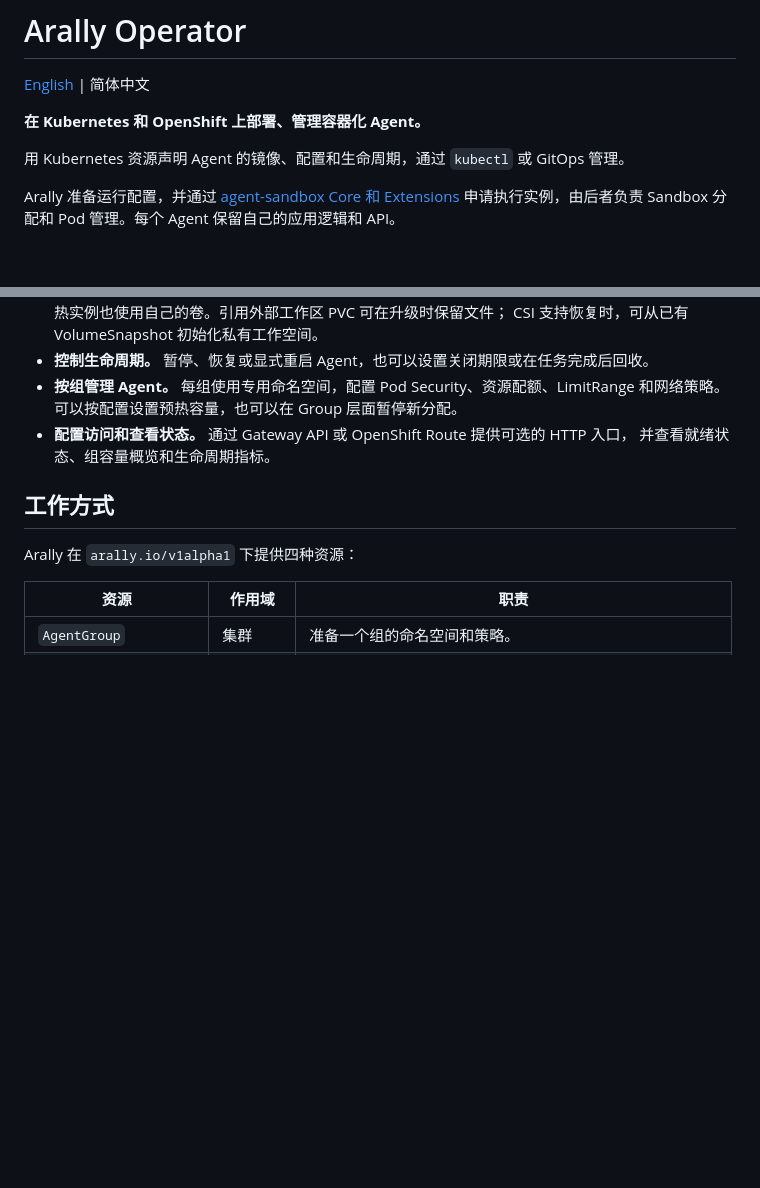
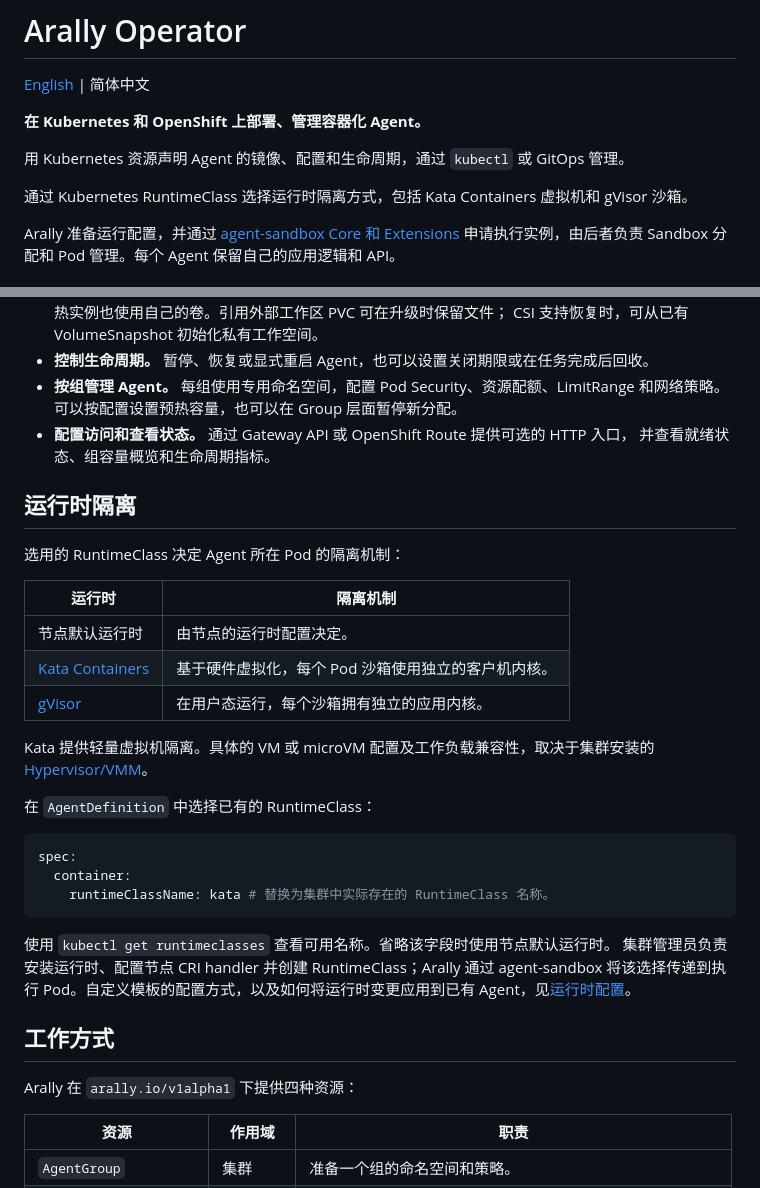
Before and after one commit to chizhang21/agentrally-operator, a Markdown page: README.zh-CN.md, 2 parts joined by grey strips. GitHub-like rendering; blank space fills up the shorter version.

Commit message:
docs: explain runtime isolation

````diff
--- a/README.zh-CN.md
+++ b/README.zh-CN.md
@@ -5,6 +5,8 @@
 **在 Kubernetes 和 OpenShift 上部署、管理容器化 Agent。**
 
 用 Kubernetes 资源声明 Agent 的镜像、配置和生命周期，通过 `kubectl` 或 GitOps 管理。
+
+通过 Kubernetes RuntimeClass 选择运行时隔离方式，包括 Kata Containers 虚拟机和 gVisor 沙箱。
 
 Arally 准备运行配置，并通过
 [agent-sandbox Core 和 Extensions](https://github.com/kubernetes-sigs/agent-sandbox)
@@ -22,6 +24,32 @@ Arally 准备运行配置，并通过
   可以按配置设置预热容量，也可以在 Group 层面暂停新分配。
 - **配置访问和查看状态。** 通过 Gateway API 或 OpenShift Route 提供可选的 HTTP 入口，
   并查看就绪状态、组容量概览和生命周期指标。
+
+## 运行时隔离
+
+选用的 RuntimeClass 决定 Agent 所在 Pod 的隔离机制：
+
+| 运行时 | 隔离机制 |
+| --- | --- |
+| 节点默认运行时 | 由节点的运行时配置决定。 |
+| [Kata Containers](https://github.com/kata-containers/kata-containers/blob/main/docs/design/architecture/README.md) | 基于硬件虚拟化，每个 Pod 沙箱使用独立的客户机内核。 |
+| [gVisor](https://gvisor.dev/docs/) | 在用户态运行，每个沙箱拥有独立的应用内核。 |
+
+Kata 提供轻量虚拟机隔离。具体的 VM 或 microVM 配置及工作负载兼容性，取决于集群安装的
+[Hypervisor/VMM](https://github.com/kata-containers/kata-containers/blob/main/docs/design/virtualization.md)。
+
+在 `AgentDefinition` 中选择已有的 RuntimeClass：
+
+```yaml
+spec:
+  container:
+    runtimeClassName: kata # 替换为集群中实际存在的 RuntimeClass 名称。
+```
+
+使用 `kubectl get runtimeclasses` 查看可用名称。省略该字段时使用节点默认运行时。
+集群管理员负责安装运行时、配置节点 CRI handler 并创建 RuntimeClass；Arally 通过
+agent-sandbox 将该选择传递到执行 Pod。自定义模板的配置方式，以及如何将运行时变更应用到已有
+Agent，见[运行时配置](docs/agent-templates.md#container-runtime)。
 
 ## 工作方式
 
````
Also changed, not shown: README.md (+31 -0 lines).
